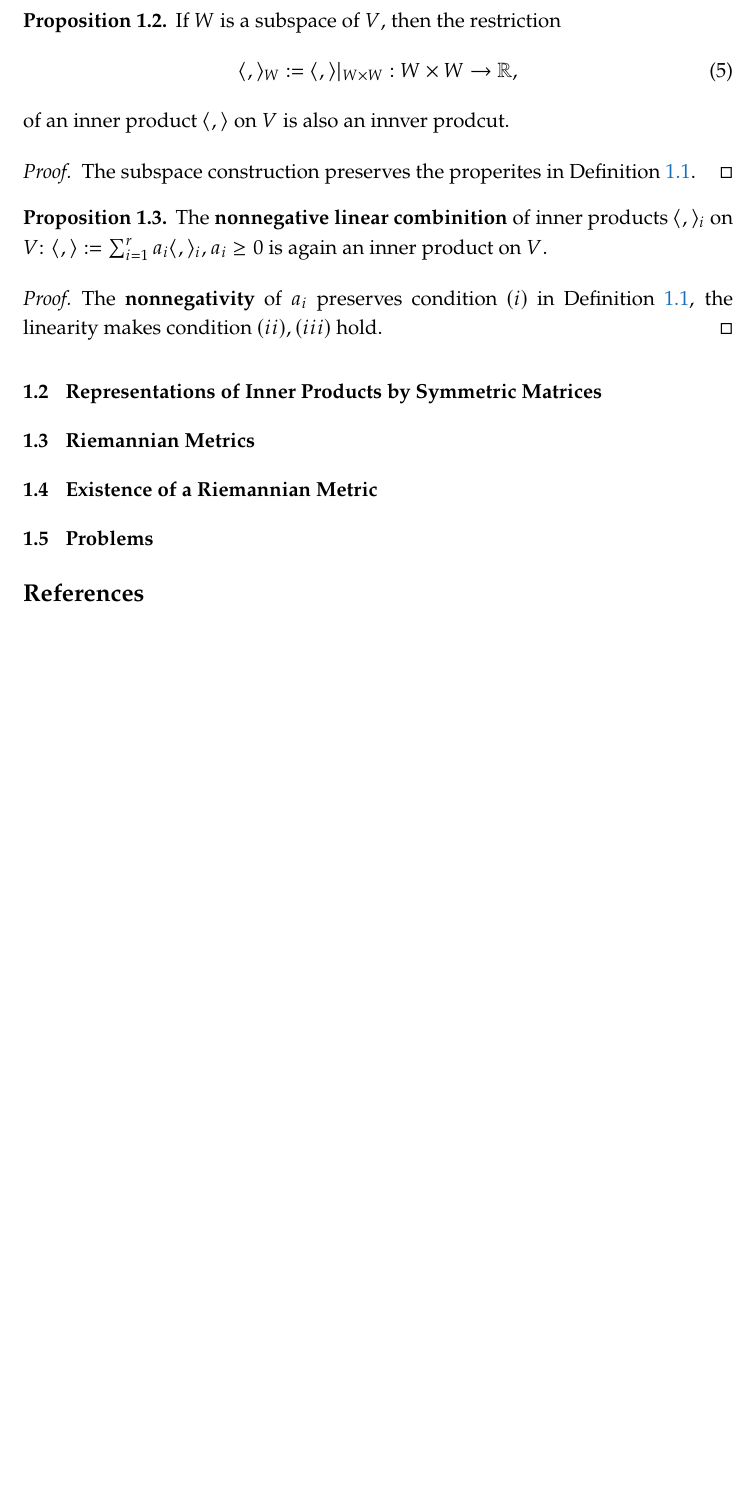
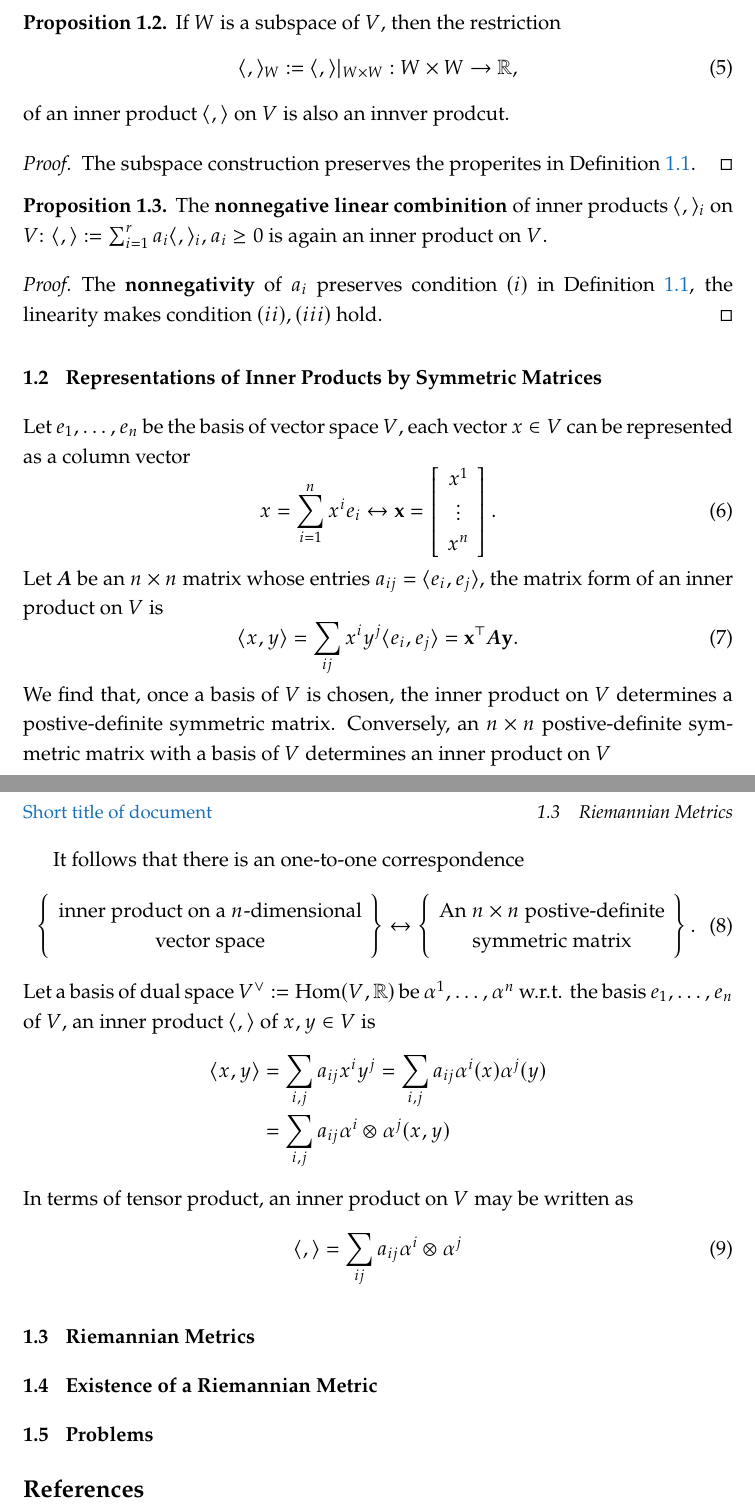
Before and after one commit to ZhenhHuang/Lecture-Notes, a LaTeX document (Differential Geometric Loring W. TU/Chapter 01/main.tex, which reads Differential Geometric Loring W. TU/Chapter 01/Lectures/Section_01.tex, Differential Geometric Loring W. TU/math_commands.tex): part of page 2 of 2 before the commit and two parts of pages 2 and 3 of 3 after it, the two joined at a grey line, cut so that both start at the same text, the shorter picture padded with empty space. Compiled offline with pdfLaTeX.

Commit message:
Update Chapter 01 Section 01

```diff
--- a/Differential Geometric Loring W. TU/Chapter 01/Lectures/Section_01.tex
+++ b/Differential Geometric Loring W. TU/Chapter 01/Lectures/Section_01.tex
@@ -57,7 +57,51 @@ the \textbf{arc length} of a curve $c(t) \in \mathbb{R}^n, a \leq t \leq b$ is
 \end{proof}
 
 \subsection{Representations of Inner Products by Symmetric Matrices}
+Let $e_1,\dots, e_n$ be the basis of vector space $V$,
+each vector $x \in V$ can be represented as a column vector
+\begin{equation}
+    x=\sum_{i=1}^{n}x^i e_i \leftrightarrow \vx=\left[\begin{array}{c}
+        x^1 \\
+        \vdots \\
+        x^n
+    \end{array}\right].
+\end{equation}
+Let $\mA$ be an $n\times n$ matrix whose entries $a_{ij}=\inner{e_i}{e_j}$,
+the matrix form of an inner product on $V$ is
+\begin{equation}
+    \inner{x}{y}=\sum_{ij}x^i y^j \inner{e_i}{e_j} = \vx^\top \mA \vy.
+\end{equation}
+We find that, once a basis of $V$ is chosen, the inner product on $V$
+determines a postive-definite symmetric matrix. Conversely, an $n \times n$
+postive-definite symmetric matrix with a basis of $V$ determines an inner product
+on $V$
 
+It follows that there is an one-to-one correspondence
+\begin{align}
+    \left\{
+    \begin{array}{c}
+        \text{inner product on a $n$-dimensional} \\
+        \text{vector space}
+    \end{array}
+\right\}
+\leftrightarrow
+\left\{
+    \begin{array}{c}
+        \text{An $n \times n$ postive-definite} \\
+        \text{symmetric matrix}
+    \end{array}
+\right\}.
+\end{align}
+Let a basis of dual space $V^\vee:=\Hom{V, \sR}$ be $\alpha^1,\dots,\alpha^n$ w.r.t.
+the basis $e_1,\dots,e_n$ of $V$, an inner product $\inner{}{}$ of $x,y\in V$ is
+\begin{align}
+    \inner{x}{y}&=\sum_{i,j} a_{ij} x^i y^j=\sum_{i,j} a_{ij} \alpha^i(x) \alpha^j(y) \nonumber \\
+    &=\sum_{i,j} a_{ij} \alpha^i \otimes \alpha^j (x,y) \nonumber
+\end{align}
+In terms of tensor product, an inner product on $V$ may be written as
+\begin{align}
+    \inner{}{} = \sum_{ij}a_{ij} \alpha^i \otimes \alpha^j
+\end{align}
 \subsection{Riemannian Metrics}
 
 \subsection{Existence of a Riemannian Metric}
--- a/Differential Geometric Loring W. TU/Chapter 01/main.tex
+++ b/Differential Geometric Loring W. TU/Chapter 01/main.tex
@@ -143,9 +143,8 @@
 \newcommand{\Oh}{\mathcal{O}}	% Big-O notation, e.g. $\O(n)$
 \newcommand{\1}{\mathds{1}}	% Indicator function, e.g. $\1_A$
 
-% Algebra operations
-\newcommand{\inner}[2]{\langle #1, #2 \rangle}
-\newcommand{\norm}[1]{\| #1 \|}
+% notation letters
+\input{../math_commands.tex}
 
 % Additional commands for math mode
 \DeclareMathOperator*{\argmax}{argmax}		% Argmax, e.g. $\argmax_{x\in[0,1]} f(x)$
--- a/Differential Geometric Loring W. TU/math_commands.tex
+++ b/Differential Geometric Loring W. TU/math_commands.tex
@@ -409,3 +409,8 @@
 \newcommand{\pencode}{p_{\rm{encoder}}}
 \newcommand{\pdecode}{p_{\rm{decoder}}}
 \newcommand{\precons}{p_{\rm{reconstruct}}}
+
+% (Linear) Algebra
+\newcommand{\inner}[2]{\langle #1, #2 \rangle}
+\newcommand{\norm}[1]{\| #1 \|}
+\newcommand{\Hom}[1]{\mathrm{Hom}(#1)}
```
Also changed, not shown: Differential Geometric Loring W. TU/Chapter 01/tmp/Main.pdf.
